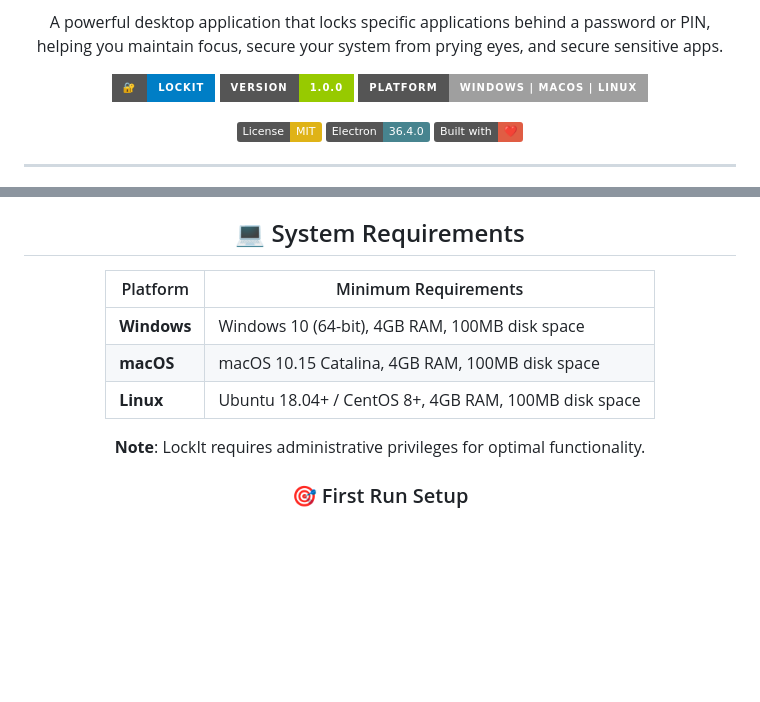
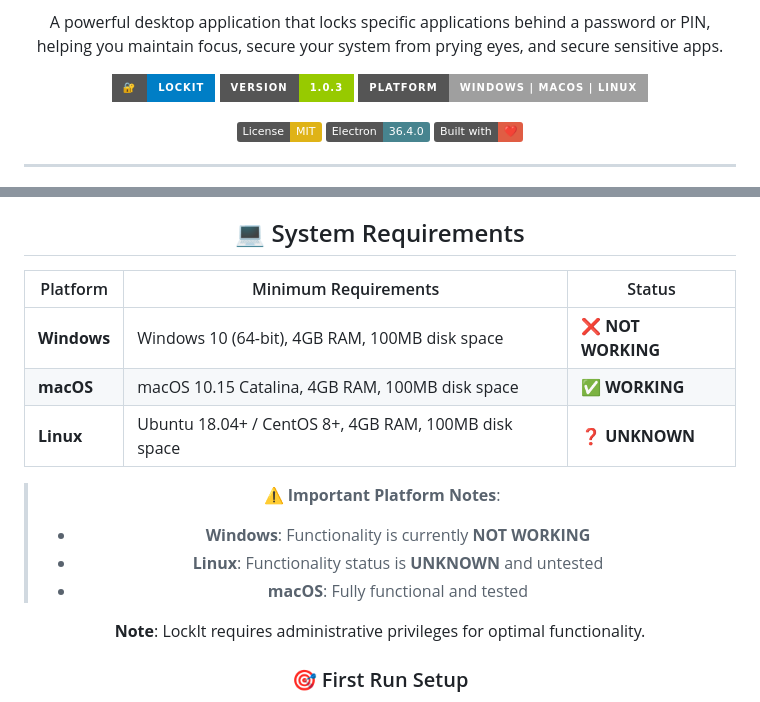
Before and after one commit to jay-bman725/LockIt, a Markdown page: README.md, 2 parts joined by grey strips. Rendered like a GitHub page; badges without logos; blank space fills up the shorter version.

Commit message:
update to reflect windows functionality no working

```diff
--- a/README.md
+++ b/README.md
@@ -5,7 +5,7 @@
 
   <p>
     <img src="https://img.shields.io/badge/🔐-LockIt-blue?style=for-the-badge" alt="LockIt Logo">
-    <img src="https://img.shields.io/badge/version-1.0.0-green?style=for-the-badge" alt="Version">
+    <img src="https://img.shields.io/badge/version-1.0.3-green?style=for-the-badge" alt="Version">
     <img src="https://img.shields.io/badge/platform-Windows%20%7C%20macOS%20%7C%20Linux-lightgrey?style=for-the-badge" alt="Platform">
   </p>
 
@@ -64,11 +64,16 @@ npm start
 
 ## 💻 System Requirements
 
-| Platform | Minimum Requirements |
-|----------|---------------------|
-| **Windows** | Windows 10 (64-bit), 4GB RAM, 100MB disk space |
-| **macOS** | macOS 10.15 Catalina, 4GB RAM, 100MB disk space |
-| **Linux** | Ubuntu 18.04+ / CentOS 8+, 4GB RAM, 100MB disk space |
+| Platform | Minimum Requirements | Status |
+|----------|---------------------|---------|
+| **Windows** | Windows 10 (64-bit), 4GB RAM, 100MB disk space | ❌ **NOT WORKING** |
+| **macOS** | macOS 10.15 Catalina, 4GB RAM, 100MB disk space | ✅ **WORKING** |
+| **Linux** | Ubuntu 18.04+ / CentOS 8+, 4GB RAM, 100MB disk space | ❓ **UNKNOWN** |
+
+> ⚠️ **Important Platform Notes**:
+> - **Windows**: Functionality is currently **NOT WORKING**
+> - **Linux**: Functionality status is **UNKNOWN** and untested
+> - **macOS**: Fully functional and tested
 
 **Note**: LockIt requires administrative privileges for optimal functionality.
 
```
Also changed, not shown: CHANGELOG.md (+1 -12 lines).
